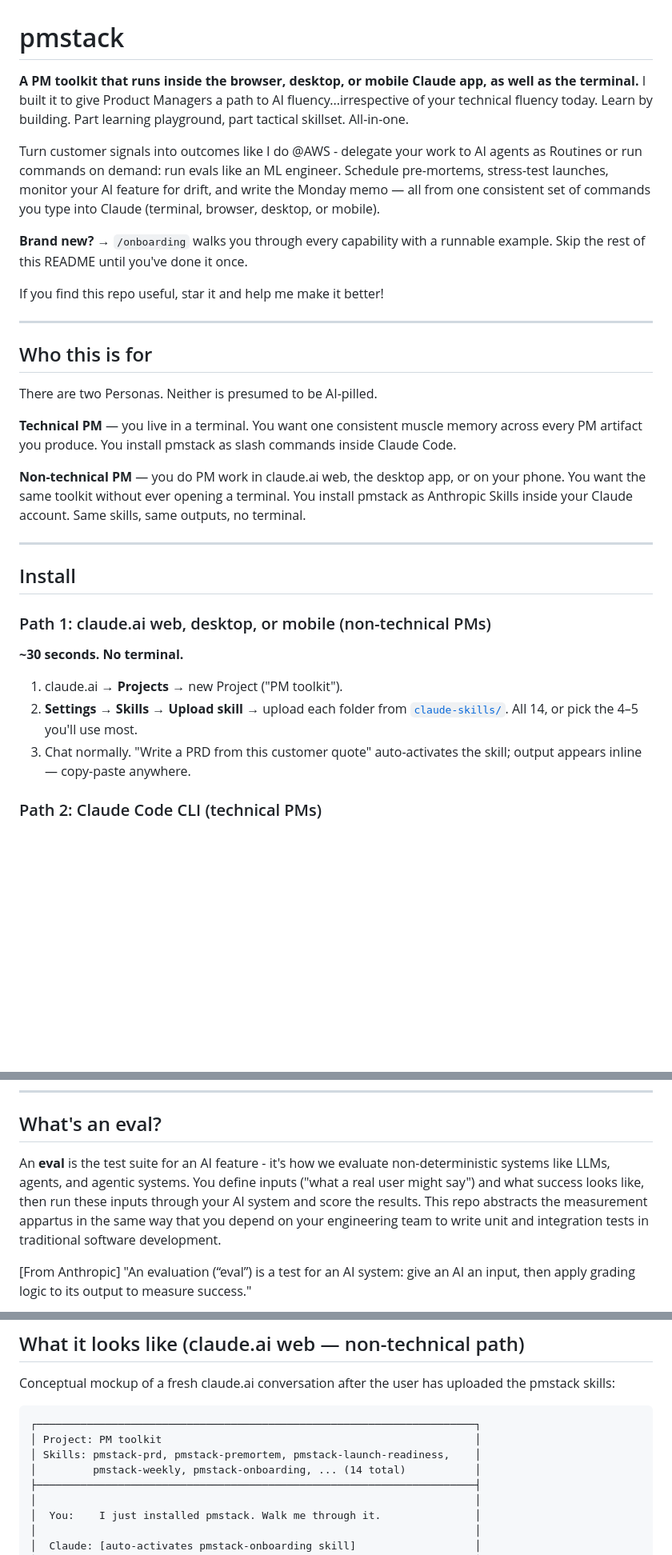
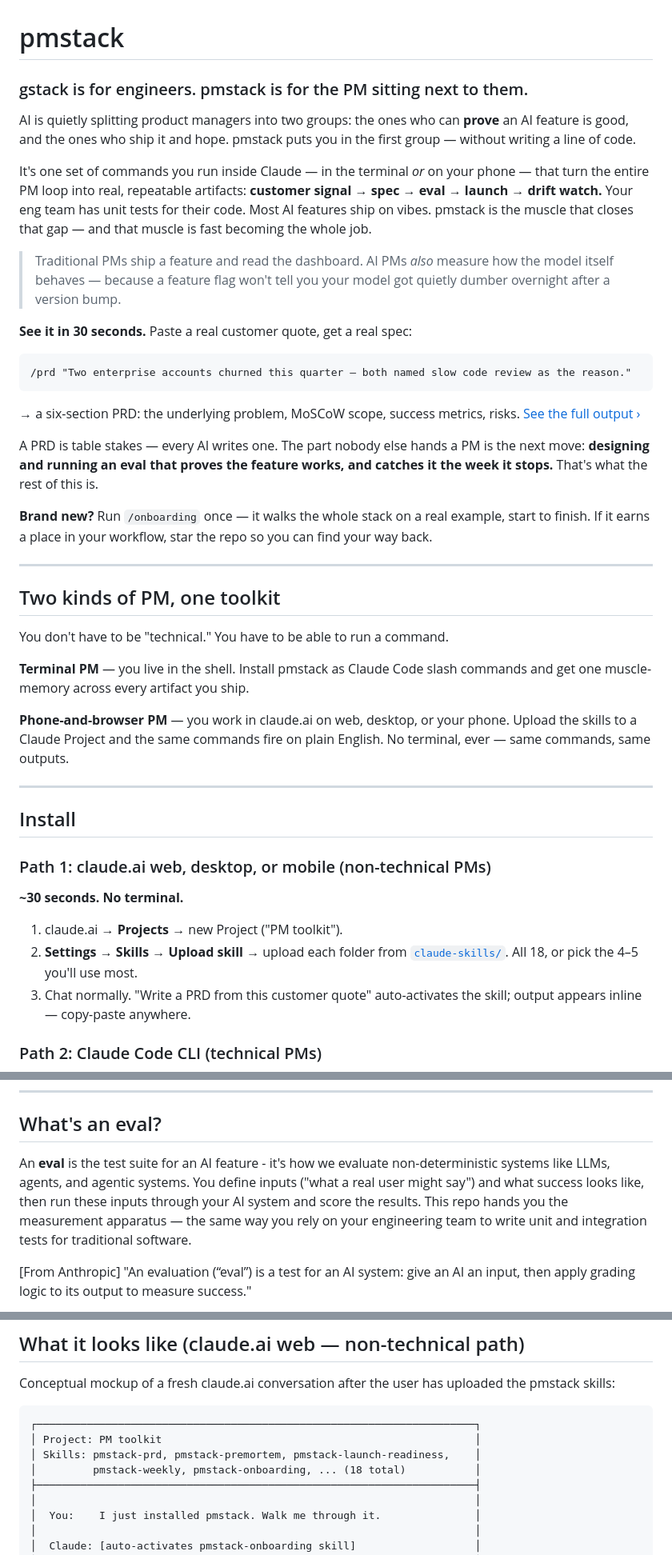
Before and after one commit to RyanAlberts/pmstack, a Markdown page: README.md, 3 parts joined by grey strips. Shown at 80% size. GitHub-like rendering; blank space fills up the shorter version.

Commit message:
docs: rewrite README hook — lead with the eval→PM divide + gstack positioning
Lead with the thesis (PMs are splitting into those who can prove an AI feature
is good vs. those who ship and hope) instead of plumbing; revive "gstack is for
engineers; pmstack is for the PM next to them"; add a 30-second copy-paste proof;
sharpen the credibility close. Fix stale skill count (14→18) and an 'appartus' typo.

Co-Authored-By: Claude Opus 4.7 (1M context) <noreply@anthropic.com>

````diff
--- a/README.md
+++ b/README.md
@@ -1,21 +1,34 @@
 # pmstack
 
-**A PM toolkit that runs inside the browser, desktop, or mobile Claude app, as well as the terminal.** I built it to give Product Managers a path to AI fluency...irrespective of your technical fluency today. Learn by building. Part learning playground, part tactical skillset. All-in-one.
+### gstack is for engineers. pmstack is for the PM sitting next to them.
 
-Turn customer signals into outcomes like I do @AWS - delegate your work to AI agents as Routines or run commands on demand: run evals like an ML engineer. Schedule pre-mortems, stress-test launches, monitor your AI feature for drift, and write the Monday memo — all from one consistent set of commands you type into Claude (terminal, browser, desktop, or mobile).
+AI is quietly splitting product managers into two groups: the ones who can **prove** an AI feature is good, and the ones who ship it and hope. pmstack puts you in the first group — without writing a line of code.
 
-**Brand new?** → `/onboarding` walks you through every capability with a runnable example. Skip the rest of this README until you've done it once.
+It's one set of commands you run inside Claude — in the terminal *or* on your phone — that turn the entire PM loop into real, repeatable artifacts: **customer signal → spec → eval → launch → drift watch.** Your eng team has unit tests for their code. Most AI features ship on vibes. pmstack is the muscle that closes that gap — and that muscle is fast becoming the whole job.
 
-If you find this repo useful, star it and help me make it better!
+> Traditional PMs ship a feature and read the dashboard. AI PMs *also* measure how the model itself behaves — because a feature flag won't tell you your model got quietly dumber overnight after a version bump.
+
+**See it in 30 seconds.** Paste a real customer quote, get a real spec:
+
+```
+/prd "Two enterprise accounts churned this quarter — both named slow code review as the reason."
+```
+
+→ a six-section PRD: the underlying problem, MoSCoW scope, success metrics, risks. [See the full output ›](./examples/walkthrough-code-review/prd-code-review-2026-05-05.md)
+
+A PRD is table stakes — every AI writes one. The part nobody else hands a PM is the next move: **designing and running an eval that proves the feature works, and catches it the week it stops.** That's what the rest of this is.
+
+**Brand new?** Run `/onboarding` once — it walks the whole stack on a real example, start to finish. If it earns a place in your workflow, star the repo so you can find your way back.
 
 ---
 
-## Who this is for
-There are two Personas. Neither is presumed to be AI-pilled.
+## Two kinds of PM, one toolkit
 
-**Technical PM** — you live in a terminal. You want one consistent muscle memory across every PM artifact you produce. You install pmstack as slash commands inside Claude Code.
+You don't have to be "technical." You have to be able to run a command.
 
-**Non-technical PM** — you do PM work in claude.ai web, the desktop app, or on your phone. You want the same toolkit without ever opening a terminal. You install pmstack as Anthropic Skills inside your Claude account. Same skills, same outputs, no terminal.
+**Terminal PM** — you live in the shell. Install pmstack as Claude Code slash commands and get one muscle-memory across every artifact you ship.
+
+**Phone-and-browser PM** — you work in claude.ai on web, desktop, or your phone. Upload the skills to a Claude Project and the same commands fire on plain English. No terminal, ever — same commands, same outputs.
 
 ---
 
@@ -26,7 +39,7 @@ There are two Personas. Neither is presumed to be AI-pilled.
 **~30 seconds. No terminal.**
 
 1. claude.ai → **Projects** → new Project ("PM toolkit").
-2. **Settings → Skills → Upload skill** → upload each folder from [`claude-skills/`](./claude-skills/). All 14, or pick the 4–5 you'll use most.
+2. **Settings → Skills → Upload skill** → upload each folder from [`claude-skills/`](./claude-skills/). All 18, or pick the 4–5 you'll use most.
 3. Chat normally. "Write a PRD from this customer quote" auto-activates the skill; output appears inline — copy-paste anywhere.
 
 ### Path 2: Claude Code CLI (technical PMs)
@@ -69,7 +82,7 @@ If you just installed pmstack, run this once. It's the only command you need to
 
 ## What's an eval?
 
-An **eval** is the test suite for an AI feature - it's how we evaluate non-deterministic systems like LLMs, agents, and agentic systems. You define inputs ("what a real user might say") and what success looks like, then run these inputs through your AI system and score the results. This repo abstracts the measurement appartus in the same way that you depend on your engineering team to write unit and integration tests in traditional software development.
+An **eval** is the test suite for an AI feature - it's how we evaluate non-deterministic systems like LLMs, agents, and agentic systems. You define inputs ("what a real user might say") and what success looks like, then run these inputs through your AI system and score the results. This repo hands you the measurement apparatus — the same way you rely on your engineering team to write unit and integration tests for traditional software.
 
 [From Anthropic] "An evaluation (“eval”) is a test for an AI system: give an AI an input, then apply grading logic to its output to measure success."
 
@@ -180,7 +193,7 @@ Conceptual mockup of a fresh claude.ai conversation after the user has uploaded
 ┌──────────────────────────────────────────────────────────────────────┐
 │ Project: PM toolkit                                                  │
 │ Skills: pmstack-prd, pmstack-premortem, pmstack-launch-readiness,    │
-│         pmstack-weekly, pmstack-onboarding, ... (14 total)           │
+│         pmstack-weekly, pmstack-onboarding, ... (18 total)           │
 ├──────────────────────────────────────────────────────────────────────┤
 │                                                                      │
 │  You:    I just installed pmstack. Walk me through it.               │
````
Also changed, not shown: other parts of README.md (+1 -1 lines).
